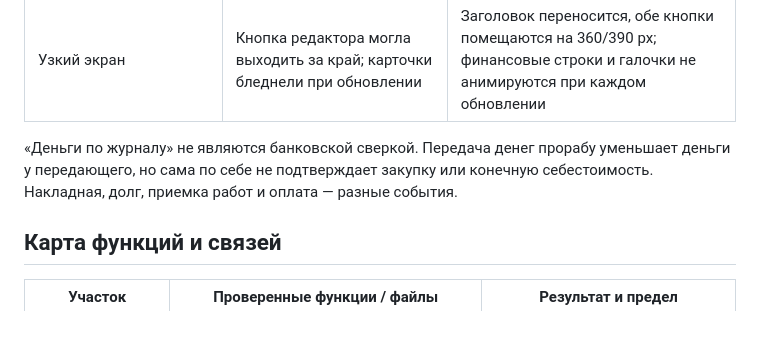
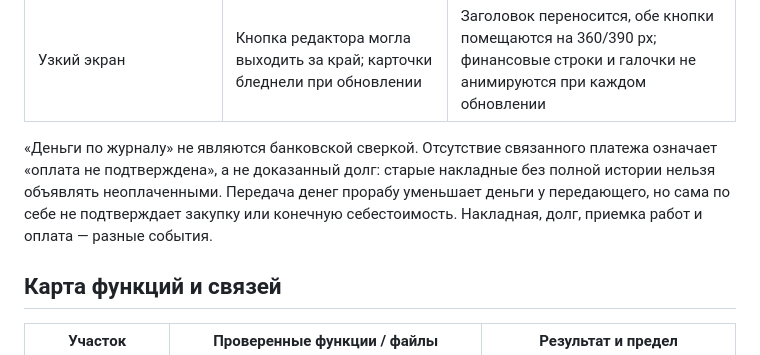
Before and after one commit to edmama121212-tech/arhittek-app, a Markdown page: CONSTRUCTION_AUDIT.md, the part around the change. GitHub-like rendering; blank space fills up the shorter version.

Commit message:
Distinguish unconfirmed historical invoice payment from proven debt: CONSTRUCTION_AUDIT.md

```diff
--- a/CONSTRUCTION_AUDIT.md
+++ b/CONSTRUCTION_AUDIT.md
@@ -28,7 +28,7 @@
 | Нет строительного шаблона этапов | Этапы приходилось создавать вручную | Явная кнопка администратора добавляет восемь обычных серверных этапов; старые этапы и даты сохраняются |
 | Узкий экран | Кнопка редактора могла выходить за край; карточки бледнели при обновлении | Заголовок переносится, обе кнопки помещаются на 360/390 px; финансовые строки и галочки не анимируются при каждом обновлении |
 
-«Деньги по журналу» не являются банковской сверкой. Передача денег прорабу уменьшает деньги у передающего, но сама по себе не подтверждает закупку или конечную себестоимость. Накладная, долг, приемка работ и оплата — разные события.
+«Деньги по журналу» не являются банковской сверкой. Отсутствие связанного платежа означает «оплата не подтверждена», а не доказанный долг: старые накладные без полной истории нельзя объявлять неоплаченными. Передача денег прорабу уменьшает деньги у передающего, но сама по себе не подтверждает закупку или конечную себестоимость. Накладная, долг, приемка работ и оплата — разные события.
 
 ## Карта функций и связей
 
```
